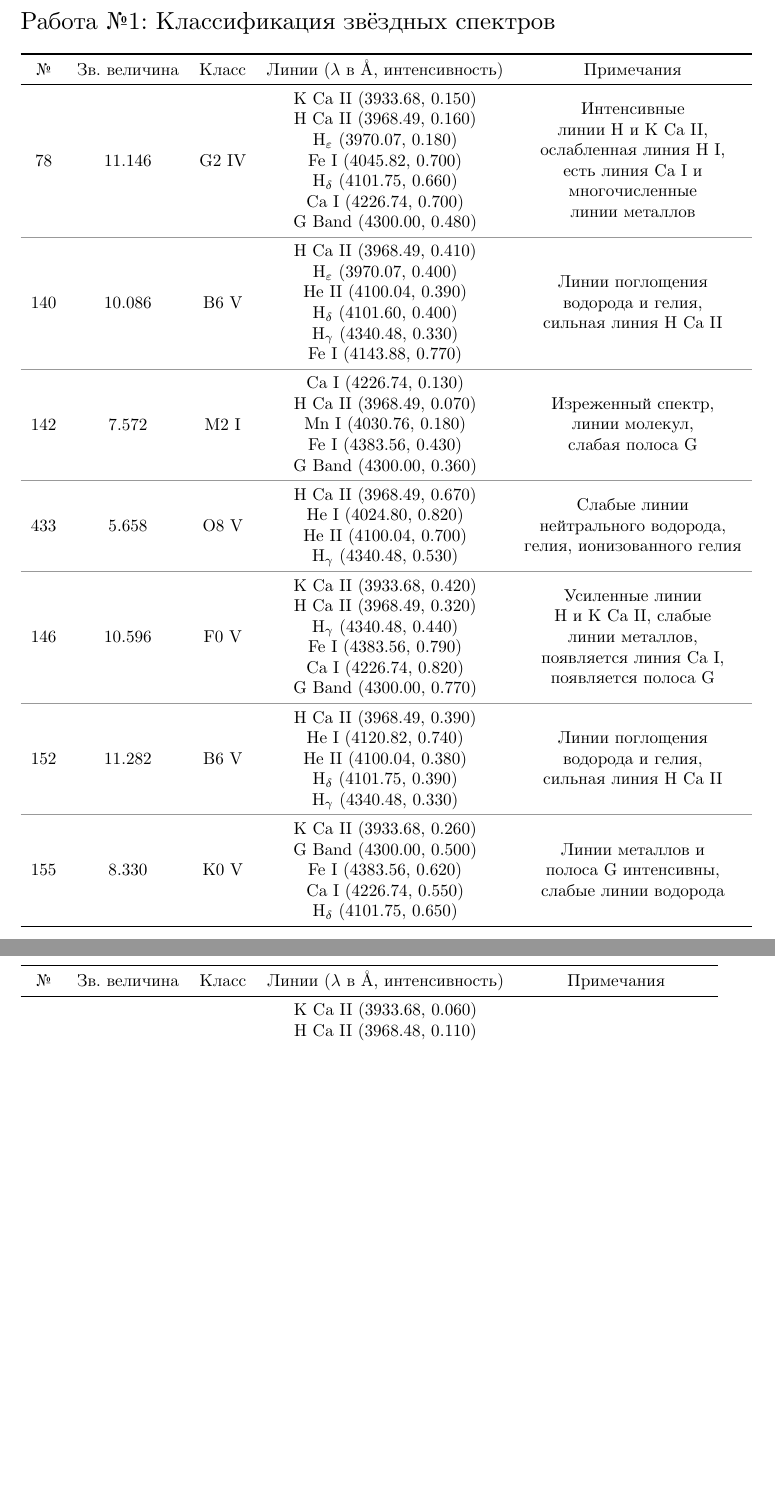
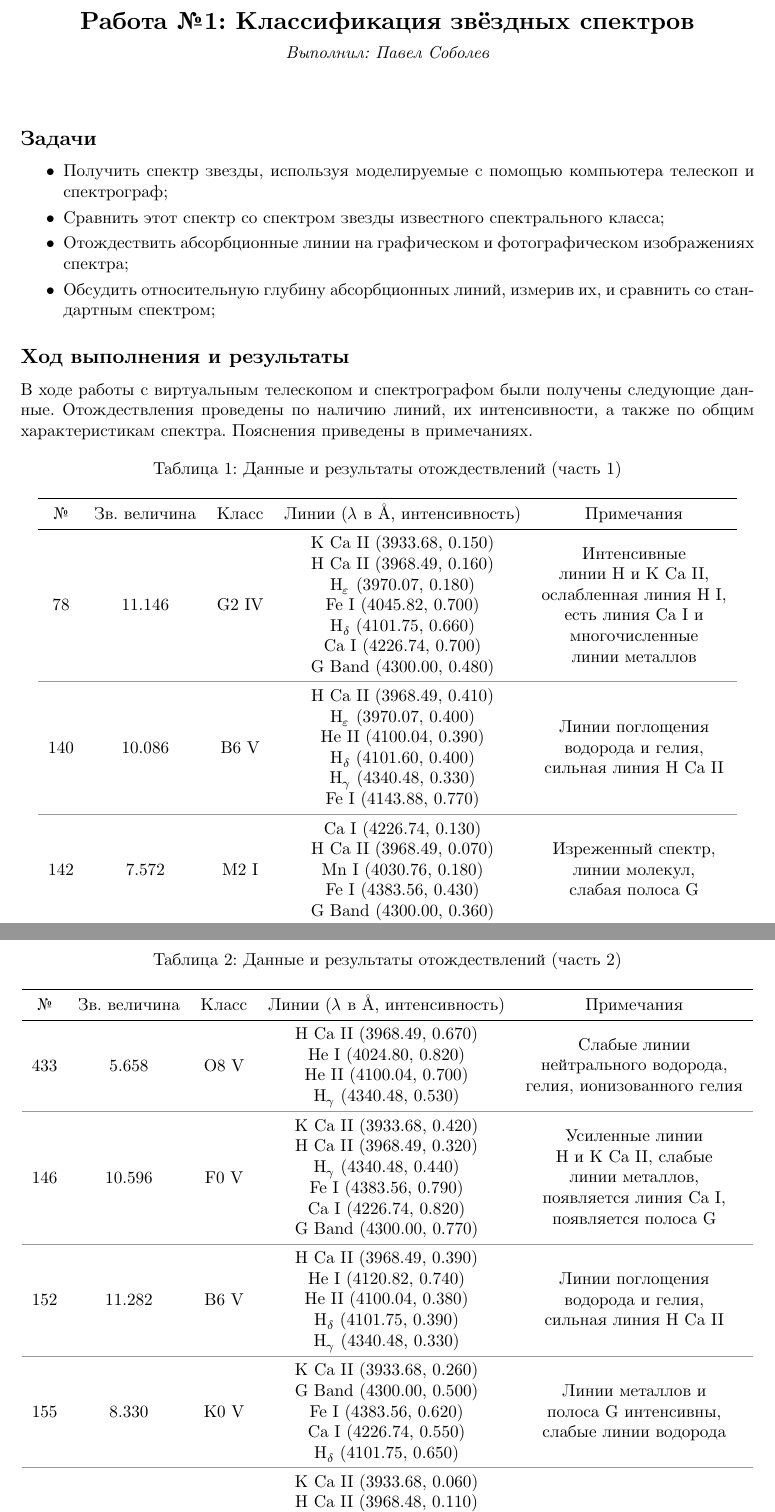
Before and after one commit to paveloom-university/Astrophysical-Workshop-Summer-2021, a LaTeX document (LA1/report/report.tex): two parts of pages 1 and 2 of 2, joined at a grey line, cut so that both start at the same text, the shorter picture padded with empty space. Compiled offline with XeLaTeX; a missing font is replaced by an installed copy or a similar font.

Commit message:
(!3) Add common preamble; extend the LA1 report.

```diff
--- a/LA1/report/report.tex
+++ b/LA1/report/report.tex
@@ -13,7 +7,29 @@
 \begin{document}
 
 \section*{Работа №1: Классификация звёздных спектров}
+\subsubsection*{Выполнил: Павел Соболев}
 
+\vspace{3em}
+
+\subsection*{Задачи}
+
+\begin{itemize}
+  \setlength\itemsep{-0.1em}
+  \item Получить спектр звезды, используя моделируемые с помощью компьютера телескоп и спектрограф;
+  \item Сравнить этот спектр со спектром звезды известного спектрального класса;
+  \item Отождествить абсорбционные линии на графическом и фотографическом изображениях спектра;
+  \item Обсудить относительную глубину абсорбционных линий, измерив их, и сравнить со стандартным спектром;
+\end{itemize}
+
+\subsection*{Ход выполнения и результаты}
+
+В ходе работы с виртуальным телескопом и спектрографом были получены следующие данные.
+Отождествления проведены по наличию линий, их интенсивности, а также по общим характеристикам спектра.
+Пояснения приведены в примечаниях.
+
+\begin{table}[h]
+  \centering
+  \caption{Данные и результаты отождествлений (часть 1)}
   \begin{tabular}{ccccc}
     \toprule
     № & Зв. величина & Класс & Линии ($\lambda$ в \AA, интенсивность) & Примечания \\
@@ -72,6 +88,19 @@
       слабая полоса G
     } \\
 
+    \arrayrulecolor{black}
+    \bottomrule
+  \end{tabular}
+\end{table}
+
+\newpage
+
+\begin{table}[h]
+  \centering
+  \caption{Данные и результаты отождествлений (часть 2)}
+  \begin{tabular}{ccccc}
+    \toprule
+    № & Зв. величина & Класс & Линии ($\lambda$ в \AA, интенсивность) & Примечания \\
     \midrule
 
     433 & 5.658 & O8 V &
@@ -87,6 +116,7 @@
       гелия, ионизованного гелия
     } \\
 
+    \arrayrulecolor{black!40}
     \midrule
 
     146 & 10.596 & F0 V &
@@ -138,15 +168,6 @@
       слабые линии водорода
     } \\
 
-  \arrayrulecolor{black}
-  \bottomrule
-\end{tabular}
-
-\newpage
-
-\noindent\begin{tabular}{ccccc}
-  \toprule
-  № & Зв. величина & Класс & Линии ($\lambda$ в \AA, интенсивность) & Примечания \\
     \midrule
 
     68 & 7.666 & K0 III &
```
Also changed, not shown: LA2/report/report.tex (+2 -29 lines), shared/preamble.tex (added, +33 -0 lines), LA1/report/report.pdf, LA2/Project.toml (renamed from LA2/scripts/Project.toml), LA2/report/report.pdf, README.md, LA1/report/report.tex (12 more changed lines), 1 other file. Lines whose indentation alone changed are shown as unchanged.
